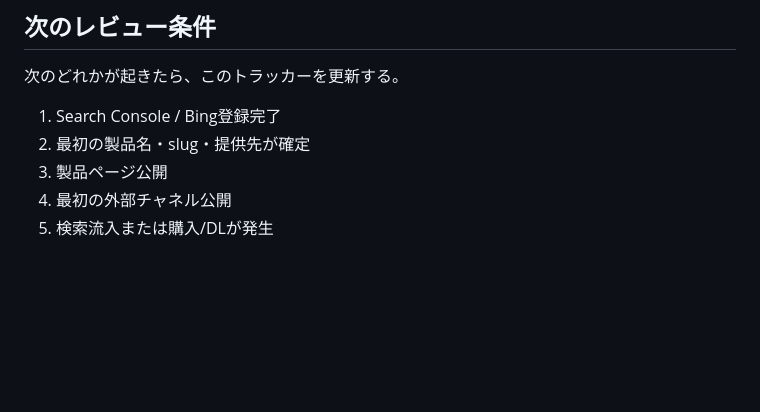
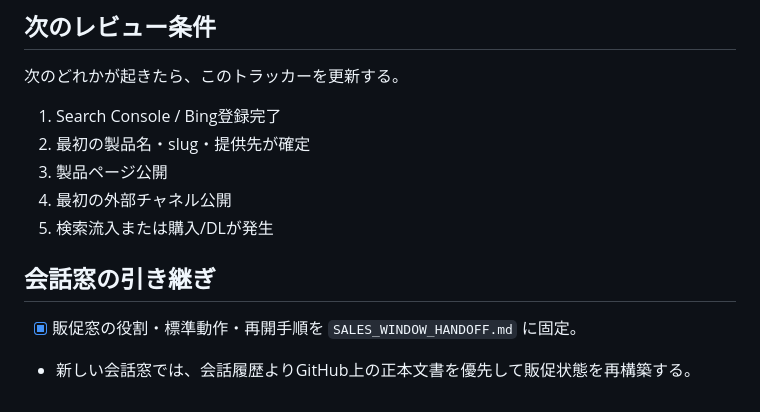
Before and after one commit to yoshiakiUmezu/joshu-a-site, a Markdown page: docs/PROMOTION_PROGRESS.md, the part around the change. Rendered like a GitHub page; blank space fills up the shorter version.

Commit message:
docs: link sales window handoff

```diff
--- a/docs/PROMOTION_PROGRESS.md
+++ b/docs/PROMOTION_PROGRESS.md
@@ -124,3 +124,9 @@ A.I. TERMINAL側の開発進行とは分離して、joshu-a.com を中心とし
 3. 製品ページ公開
 4. 最初の外部チャネル公開
 5. 検索流入または購入/DLが発生
+
+
+## 会話窓の引き継ぎ
+
+- [x] 販促窓の役割・標準動作・再開手順を `SALES_WINDOW_HANDOFF.md` に固定。
+- 新しい会話窓では、会話履歴よりGitHub上の正本文書を優先して販促状態を再構築する。
```
